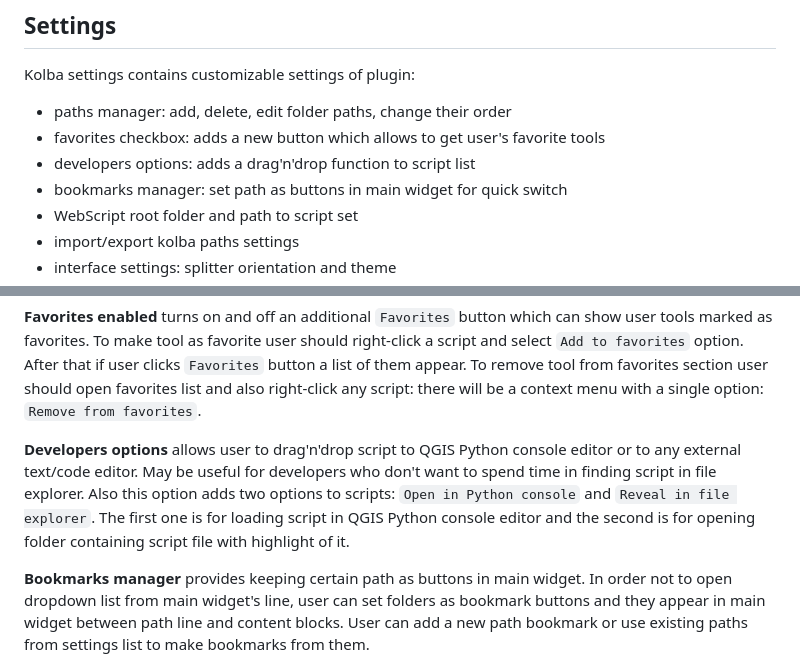
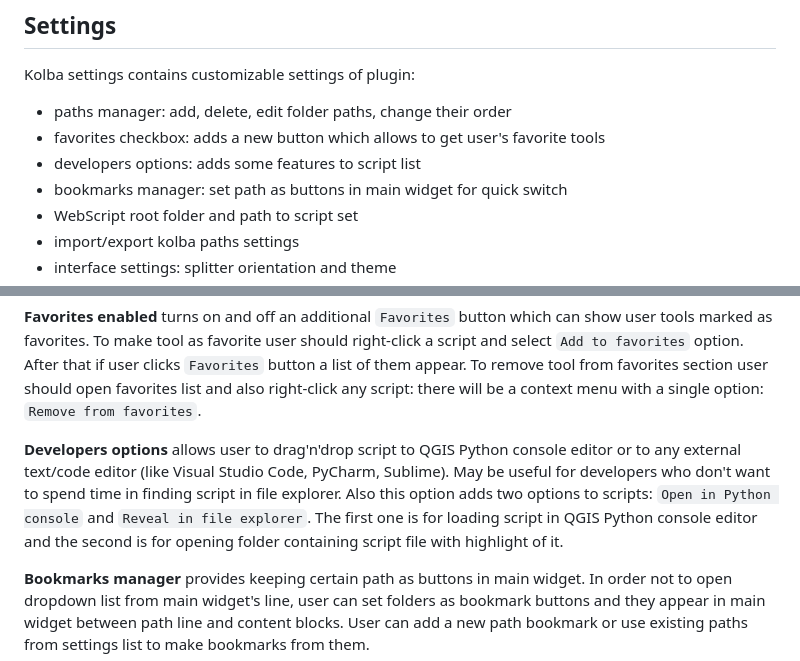
Before and after one commit to pavelpereverzev/kolba, a Markdown page: README.md, 2 parts joined by grey strips. Drawn GitHub-style.

Commit message:
Clarify developers options in README
Updated developers options section to specify support for external editors like Visual Studio Code and PyCharm.

```diff
--- a/README.md
+++ b/README.md
@@ -303,7 +303,7 @@ Kolba settings contains customizable settings of plugin:
 
 - paths manager: add, delete, edit folder paths, change their order
 - favorites checkbox: adds a new button which allows to get user's favorite tools
-- developers options: adds a drag'n'drop function to script list
+- developers options: adds some features to script list
 - bookmarks manager: set path as buttons in main widget for quick switch
 - WebScript root folder and path to script set
 - import/export kolba paths settings
@@ -316,7 +316,7 @@ Kolba settings contains customizable settings of plugin:
 
 **Favorites enabled** turns on and off an additional `Favorites` button which can show user tools marked as favorites. To make tool as favorite user should right-click a script and select `Add to favorites` option. After that if user clicks `Favorites` button a list of them appear. To remove tool from favorites section user should open favorites list and also right-click any script: there will be a context menu with a single option: `Remove from favorites`.
 
-**Developers options** allows user to drag'n'drop script to QGIS Python console editor or to any external text/code editor. May be useful for developers who don't want to spend time in finding script in file explorer. Also this option adds two options to scripts: `Open in Python console` and `Reveal in file explorer`. The first one is for loading script in QGIS Python console editor and the second is for opening folder containing script file with highlight of it.
+**Developers options** allows user to drag'n'drop script to QGIS Python console editor or to any external text/code editor (like Visual Studio Code, PyCharm, Sublime). May be useful for developers who don't want to spend time in finding script in file explorer. Also this option adds two options to scripts: `Open in Python console` and `Reveal in file explorer`. The first one is for loading script in QGIS Python console editor and the second is for opening folder containing script file with highlight of it.
 
 **Bookmarks manager** provides keeping certain path as buttons in main widget. In order not to open dropdown list from main widget's line, user can set folders as bookmark buttons and they appear in main widget between path line and content blocks. User can add a new path bookmark or use existing paths from settings list to make bookmarks from them.
 
```
